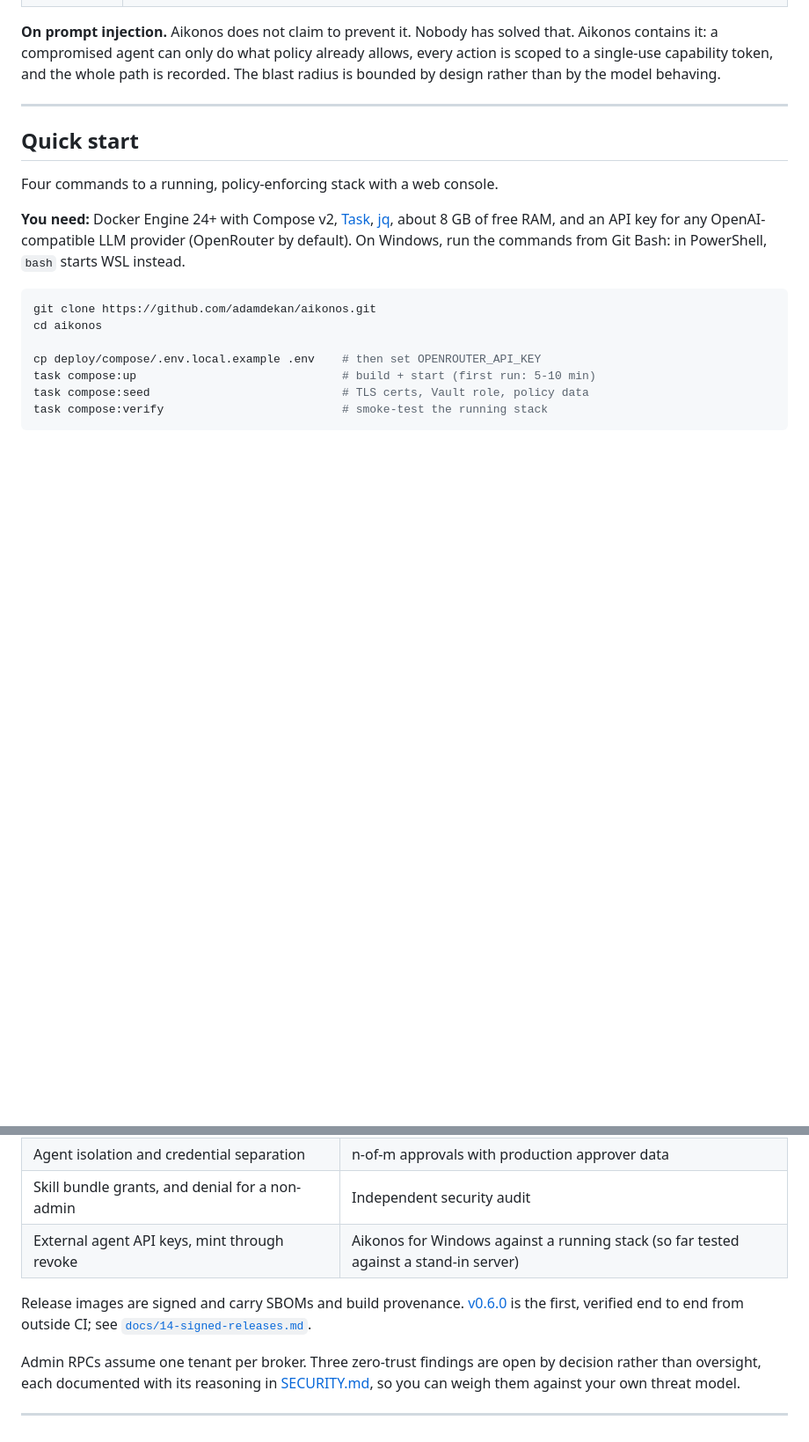
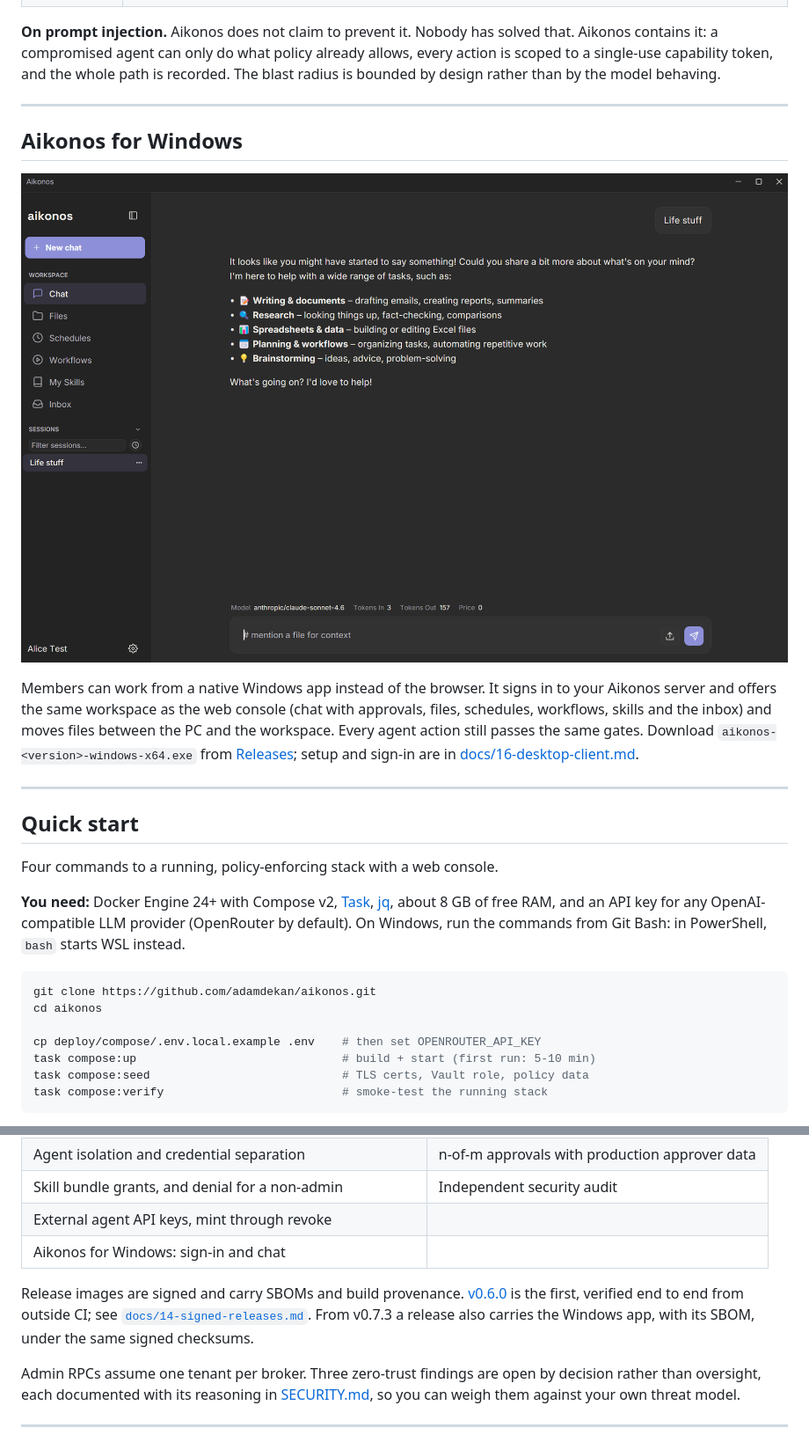
Before and after one commit to adamdekan/aikonos, a Markdown page: README.md, 2 parts joined by grey strips. Shown at 88% size. Rendered like a GitHub page; pictures changed too: docs/img/aikonos-for-windows.png (added); blank space fills up the shorter version.

```diff
--- a/README.md
+++ b/README.md
@@ -40,6 +40,20 @@ solved that. Aikonos contains it: a compromised agent can only do what policy
 already allows, every action is scoped to a single-use capability token, and the
 whole path is recorded. The blast radius is bounded by design rather than by the
 model behaving.
+
+---
+
+## Aikonos for Windows
+
+![Aikonos for Windows: the chat view, with the workspace sidebar and a reply from the agent](docs/img/aikonos-for-windows.png)
+
+Members can work from a native Windows app instead of the browser. It signs in
+to your Aikonos server and offers the same workspace as the web console (chat
+with approvals, files, schedules, workflows, skills and the inbox) and moves
+files between the PC and the workspace. Every agent action still passes the
+same gates. Download `aikonos-<version>-windows-x64.exe` from
+[Releases](https://github.com/adamdekan/aikonos/releases); setup and sign-in are
+in [docs/16-desktop-client.md](docs/16-desktop-client.md).
 
 ---
 
@@ -206,12 +220,14 @@ running stack rather than only unit-tested.
 | Tool execution through the gates to the document service | Alert delivery to webhook or SMTP |
 | Agent isolation and credential separation | n-of-m approvals with production approver data |
 | Skill bundle grants, and denial for a non-admin | Independent security audit |
-| External agent API keys, mint through revoke | Aikonos for Windows against a running stack (so far tested against a stand-in server) |
+| External agent API keys, mint through revoke | |
+| Aikonos for Windows: sign-in and chat | |
 
 Release images are signed and carry SBOMs and build provenance.
 [v0.6.0](https://github.com/adamdekan/aikonos/releases/tag/v0.6.0) is the first,
 verified end to end from outside CI; see
-[`docs/14-signed-releases.md`](docs/14-signed-releases.md).
+[`docs/14-signed-releases.md`](docs/14-signed-releases.md). From v0.7.3 a release
+also carries the Windows app, with its SBOM, under the same signed checksums.
 
 Admin RPCs assume one tenant per broker. Three zero-trust findings are open by
 decision rather than oversight, each documented with its reasoning in
```
Also changed, not shown: docs/16-desktop-client.md (+12 -3 lines).
